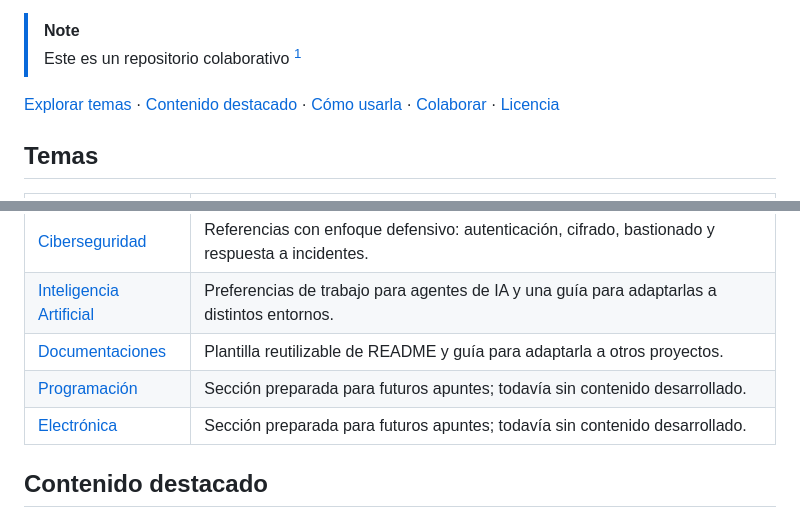
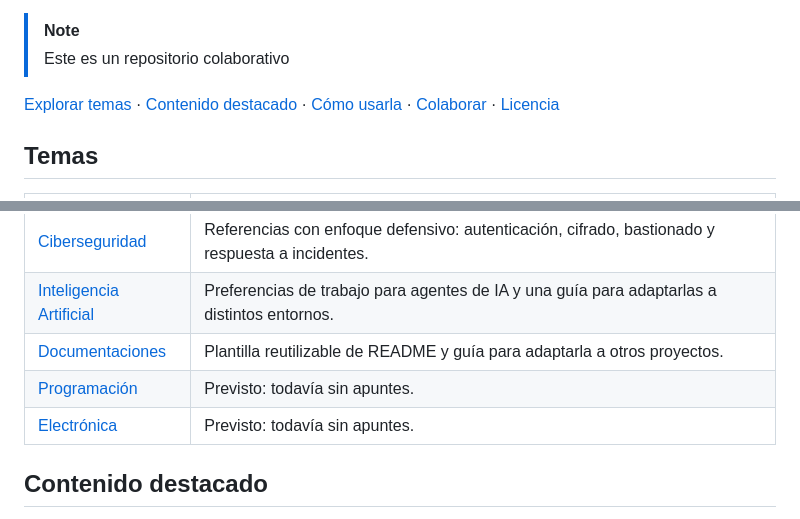
Before and after one commit to P3M-ACTF/Biblioteca, a Markdown page: README.md, 2 parts joined by grey strips. Rendered like a GitHub page.

Commit message:
Aclarar temas previstos y renombrar la guía de colaboración
Programación y Electrónica quedan como previstas. CONTRIBUTING.md es el nombre que GitHub enlaza, sin el emoji del título ni la nota al pie.

```diff
--- a/README.md
+++ b/README.md
@@ -12,5 +12,5 @@ En este repositorio puedes encontrar material útil para el aprendizaje y recurs
 Este repositorio forma parte de [**Tecnoteca**](https://github.com/users/P3M-ACTF/projects/3), el proyecto paraguas que organiza ambos recursos. **Biblioteca** reúne material de consulta y aprendizaje, documentación, apuntes, guías, chuletas y recursos propios; para un catálogo curado de recursos, plataformas, proyectos y referencias externas, consulta [Awesome-ASIR](https://github.com/P3M-ACTF/Awesome-ASIR).
 
 > [!NOTE]
-> Este es un repositorio colaborativo [^1]
+> Este es un repositorio colaborativo
 
@@ -25,8 +25,8 @@ Este repositorio forma parte de [**Tecnoteca**](https://github.com/users/P3M-ACT
 | [Ciberseguridad](Ciberseguridad/) | Referencias con enfoque defensivo: autenticación, cifrado, bastionado y respuesta a incidentes. |
 | [Inteligencia Artificial](Inteligencia%20Artificial/) | Preferencias de trabajo para agentes de IA y una guía para adaptarlas a distintos entornos. |
 | [Documentaciones](Documentaciones/plantillas/readme/README.md) | Plantilla reutilizable de README y guía para adaptarla a otros proyectos. |
-| [Programación](Programaci%C3%B3n/) | Sección preparada para futuros apuntes; todavía sin contenido desarrollado. |
-| [Electrónica](Electr%C3%B3nica/) | Sección preparada para futuros apuntes; todavía sin contenido desarrollado. |
+| [Programación](Programaci%C3%B3n/) | Previsto: todavía sin apuntes. |
+| [Electrónica](Electr%C3%B3nica/) | Previsto: todavía sin apuntes. |
 
 ## Contenido destacado
 
```
Also changed, not shown: other parts of README.md (+2 -4 lines), CONTRIBUTING.md (renamed from CONTRIBUTIONS.md).
